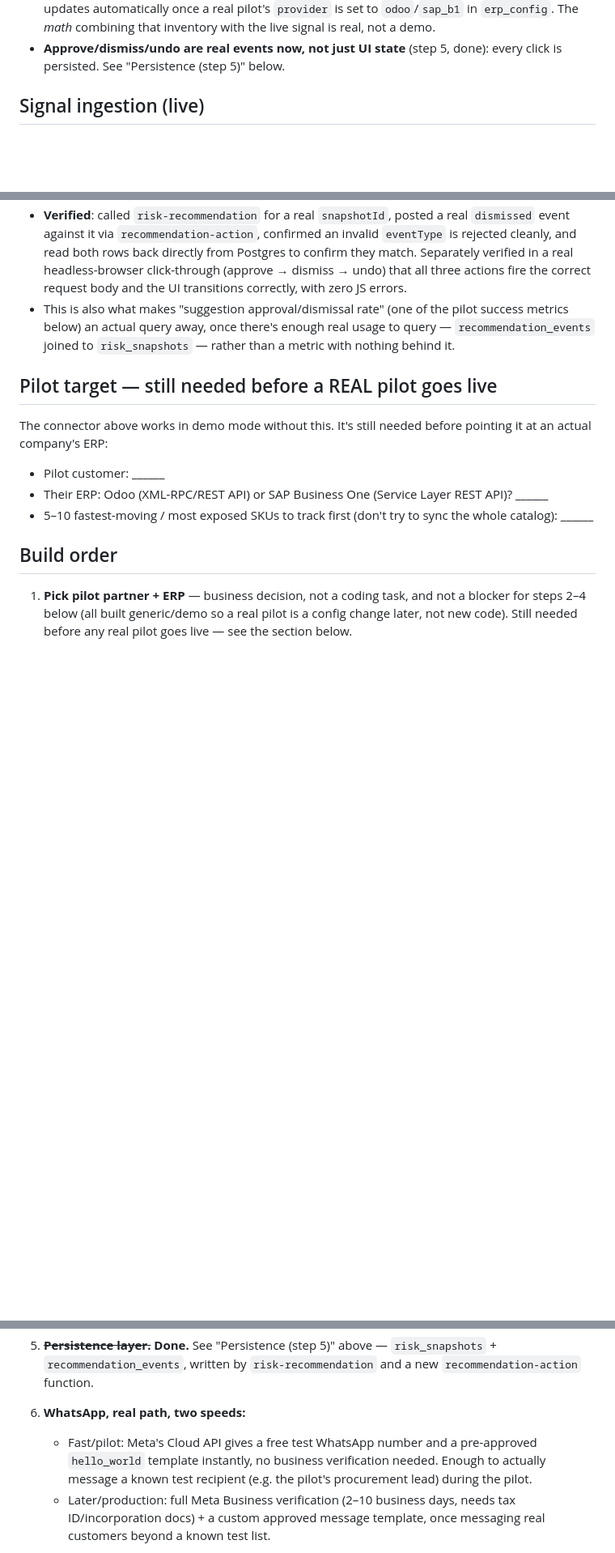
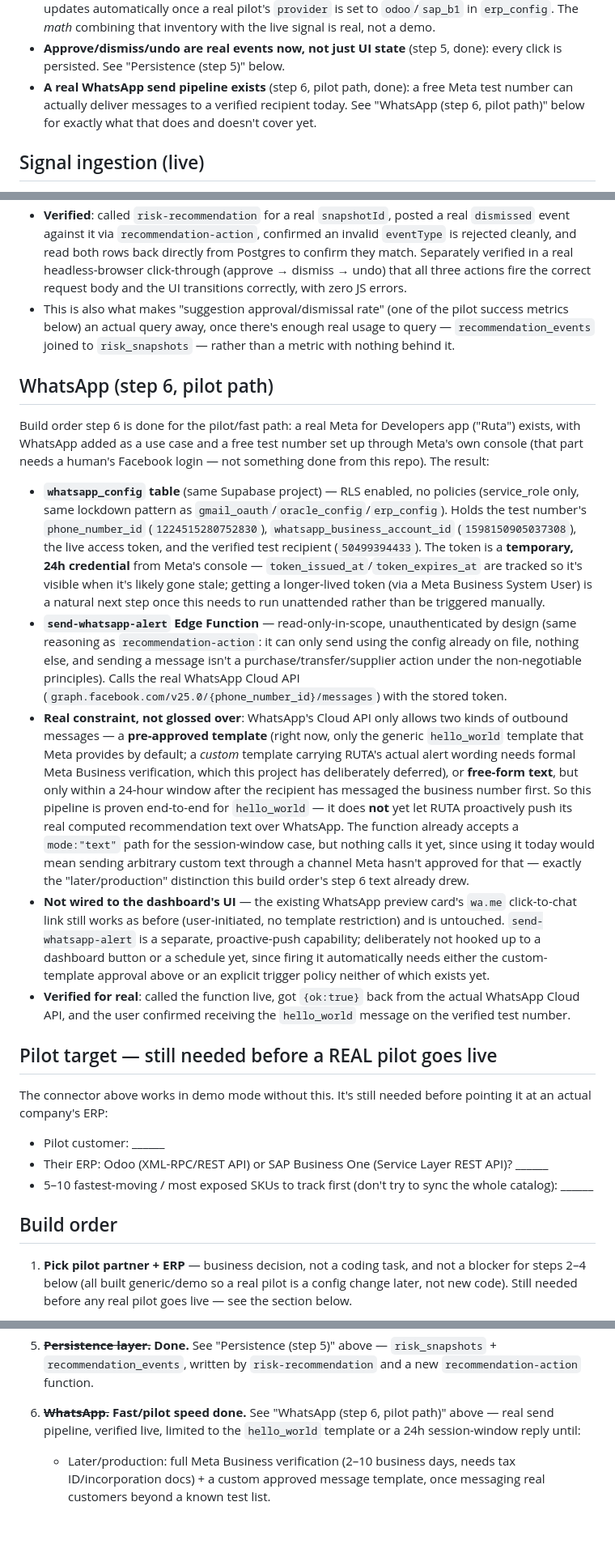
Before and after one commit to victoryacaman/Ruta-, a Markdown page: CLAUDE.md, 3 parts joined by grey strips. Shown at 81% size. Drawn GitHub-style; blank space fills up the shorter version.

Commit message:
Build order step 6: real WhatsApp send pipeline (pilot/fast path)
Adds whatsapp_config (RLS, service_role only, same pattern as
gmail_oauth/oracle_config/erp_config) holding the free Meta test number's
credentials, and a send-whatsapp-alert Edge Function that calls the real
WhatsApp Cloud API.

Verified live: called the function, got a real accepted response back
from graph.facebook.com, and confirmed the hello_world template actually
arrived on the verified test recipient's phone.

Documents the real constraint rather than glossing over it: Cloud API
only allows the pre-approved hello_world template or free-form text
within a 24h post-recipient-message window until a custom template gets
Meta Business approval (deferred, same as before) -- so this proves the
pipe works end-to-end but doesn't yet push RUTA's actual computed alert
text. Not wired to the dashboard UI in this pass; the existing wa.me
click-to-chat link is untouched and unaffected.

```diff
--- a/CLAUDE.md
+++ b/CLAUDE.md
@@ -49,6 +49,10 @@ without a deliberate conversation:
   the live signal is real, not a demo.
 - **Approve/dismiss/undo are real events now, not just UI state** (step 5,
   done): every click is persisted. See "Persistence (step 5)" below.
+- **A real WhatsApp send pipeline exists** (step 6, pilot path, done): a
+  free Meta test number can actually deliver messages to a verified
+  recipient today. See "WhatsApp (step 6, pilot path)" below for exactly
+  what that does and doesn't cover yet.
 
 ## Signal ingestion (live)
 
@@ -235,6 +239,55 @@ calls Edge Functions.
   enough real usage to query — `recommendation_events` joined to
   `risk_snapshots` — rather than a metric with nothing behind it.
 
+## WhatsApp (step 6, pilot path)
+
+Build order step 6 is done for the pilot/fast path: a real Meta for
+Developers app ("Ruta") exists, with WhatsApp added as a use case and a
+free test number set up through Meta's own console (that part needs a
+human's Facebook login — not something done from this repo). The result:
+
+- **`whatsapp_config` table** (same Supabase project) — RLS enabled, no
+  policies (service_role only, same lockdown pattern as
+  `gmail_oauth`/`oracle_config`/`erp_config`). Holds the test number's
+  `phone_number_id` (`1224515280752830`), `whatsapp_business_account_id`
+  (`1598150905037308`), the live access token, and the verified test
+  recipient (`50499394433`). The token is a **temporary, 24h credential**
+  from Meta's console — `token_issued_at`/`token_expires_at` are tracked
+  so it's visible when it's likely gone stale; getting a longer-lived
+  token (via a Meta Business System User) is a natural next step once
+  this needs to run unattended rather than be triggered manually.
+- **`send-whatsapp-alert` Edge Function** — read-only-in-scope,
+  unauthenticated by design (same reasoning as `recommendation-action`:
+  it can only send using the config already on file, nothing else, and
+  sending a message isn't a purchase/transfer/supplier action under the
+  non-negotiable principles). Calls the real WhatsApp Cloud API
+  (`graph.facebook.com/v25.0/{phone_number_id}/messages`) with the stored
+  token.
+- **Real constraint, not glossed over**: WhatsApp's Cloud API only allows
+  two kinds of outbound messages — a **pre-approved template** (right now,
+  only the generic `hello_world` template that Meta provides by default;
+  a *custom* template carrying RUTA's actual alert wording needs formal
+  Meta Business verification, which this project has deliberately
+  deferred), or **free-form text**, but only within a 24-hour window after
+  the recipient has messaged the business number first. So this pipeline
+  is proven end-to-end for `hello_world` — it does **not** yet let RUTA
+  proactively push its real computed recommendation text over WhatsApp.
+  The function already accepts a `mode:"text"` path for the session-window
+  case, but nothing calls it yet, since using it today would mean sending
+  arbitrary custom text through a channel Meta hasn't approved for that —
+  exactly the "later/production" distinction this build order's step 6
+  text already drew.
+- **Not wired to the dashboard's UI** — the existing WhatsApp preview
+  card's `wa.me` click-to-chat link still works as before (user-initiated,
+  no template restriction) and is untouched. `send-whatsapp-alert` is a
+  separate, proactive-push capability; deliberately not hooked up to a
+  dashboard button or a schedule yet, since firing it automatically needs
+  either the custom-template approval above or an explicit trigger policy
+  neither of which exists yet.
+- **Verified for real**: called the function live, got `{ok:true}` back
+  from the actual WhatsApp Cloud API, and the user confirmed receiving the
+  `hello_world` message on the verified test number.
+
 ## Pilot target — still needed before a REAL pilot goes live
 
 The connector above works in demo mode without this. It's still needed
@@ -270,11 +323,9 @@ before pointing it at an actual company's ERP:
    `risk_snapshots` + `recommendation_events`, written by
    `risk-recommendation` and a new `recommendation-action` function.
 
-6. **WhatsApp, real path, two speeds:**
-   - Fast/pilot: Meta's Cloud API gives a free test WhatsApp number and a
-     pre-approved `hello_world` template instantly, no business verification
-     needed. Enough to actually message a known test recipient (e.g. the
-     pilot's procurement lead) during the pilot.
+6. **~~WhatsApp.~~ Fast/pilot speed done.** See "WhatsApp (step 6, pilot
+   path)" above — real send pipeline, verified live, limited to the
+   `hello_world` template or a 24h session-window reply until:
    - Later/production: full Meta Business verification (2–10 business days,
      needs tax ID/incorporation docs) + a custom approved message template,
      once messaging real customers beyond a known test list.
```
